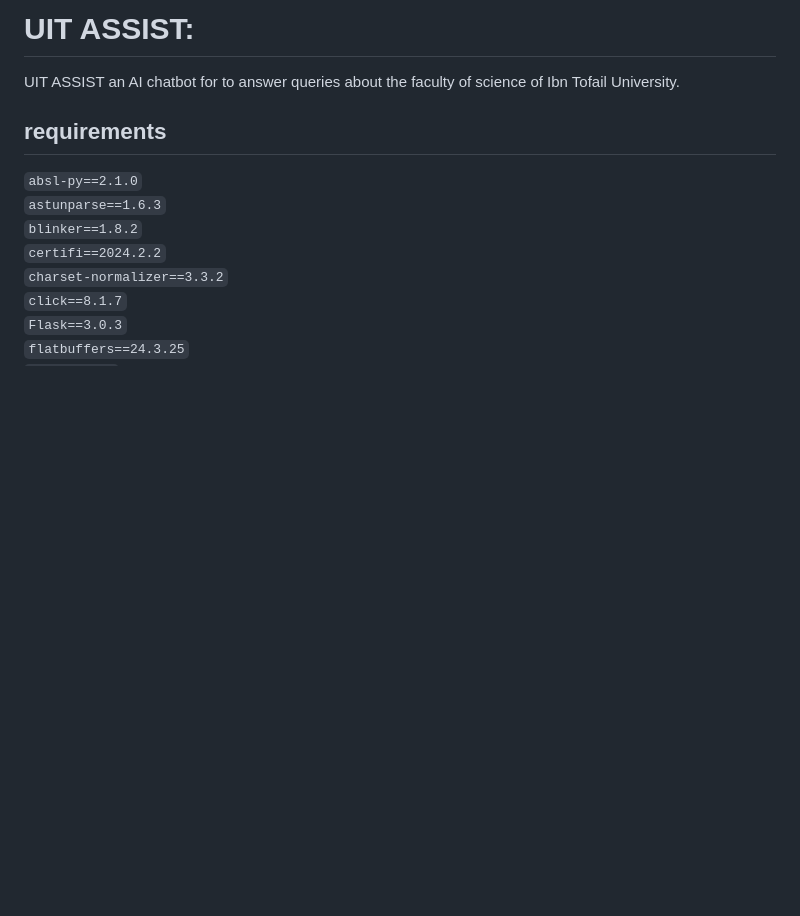
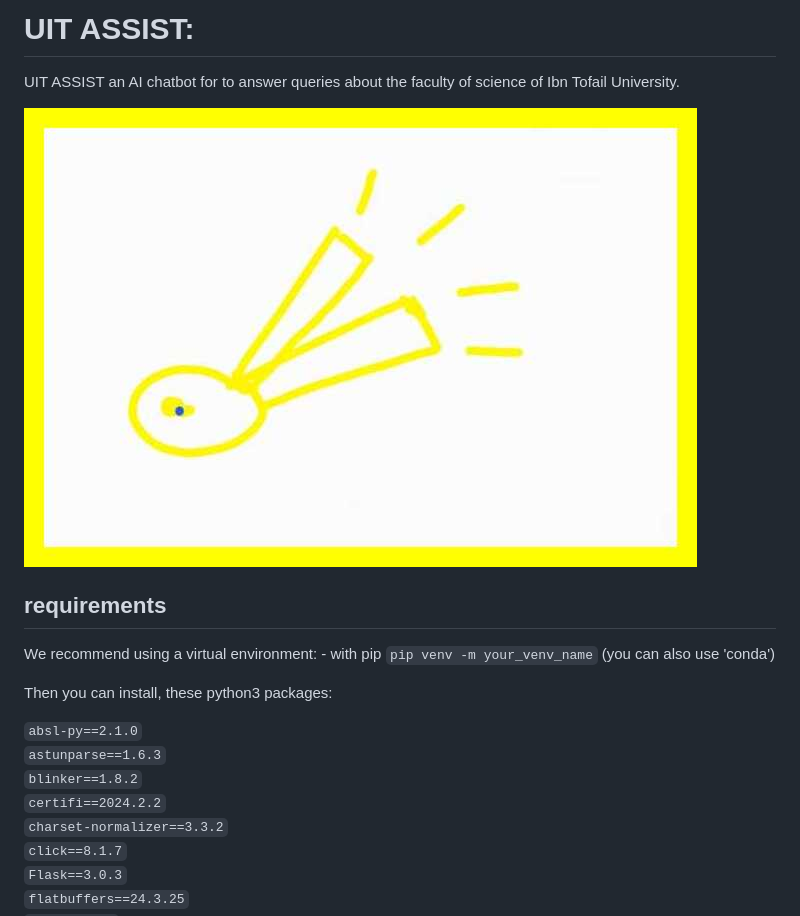
Before and after one commit to abdelhay-louhi/UIT_ASSIST, a Markdown page: README.md, the part around the change. Drawn GitHub-style; pictures changed too: templates/uit_assist_logo.jpg (added); blank space fills up the shorter version.

Commit message:
add_logov0

```diff
--- a/README.md
+++ b/README.md
@@ -2,7 +2,15 @@
 
 UIT ASSIST an AI chatbot for to answer queries about the faculty of science of Ibn Tofail University.
 
+![UIT ASSIST Logo](templates/uit_assist_logo.jpg)
+
 ## requirements
+
+We recommend using a virtual environment:
+    - with pip `pip venv -m your_venv_name`
+    (you can also use 'conda')
+
+Then you can install, these python3 packages:
 
 `absl-py==2.1.0`
 `astunparse==1.6.3`
```
